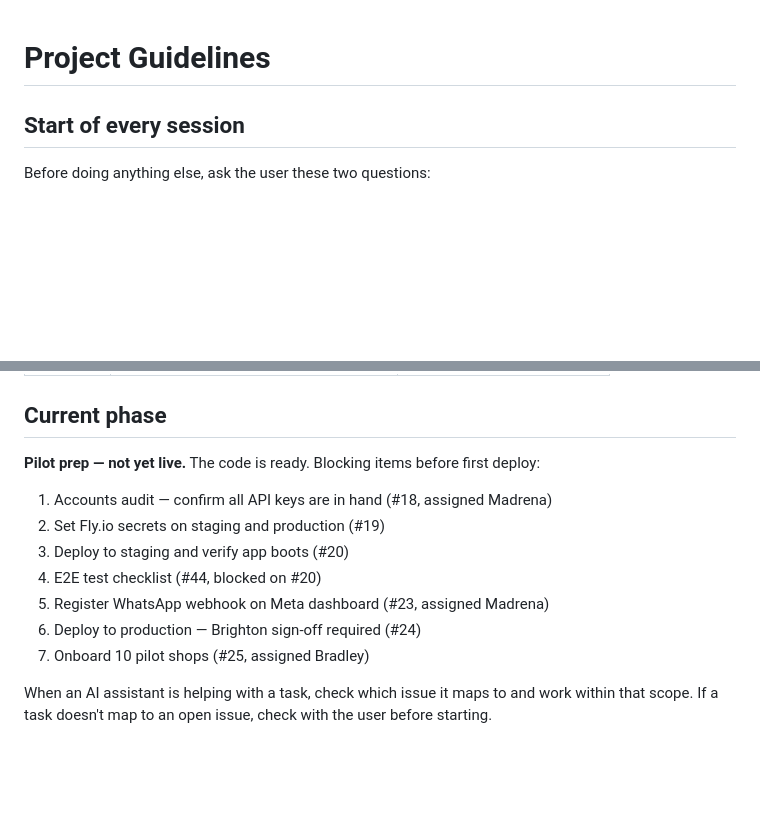
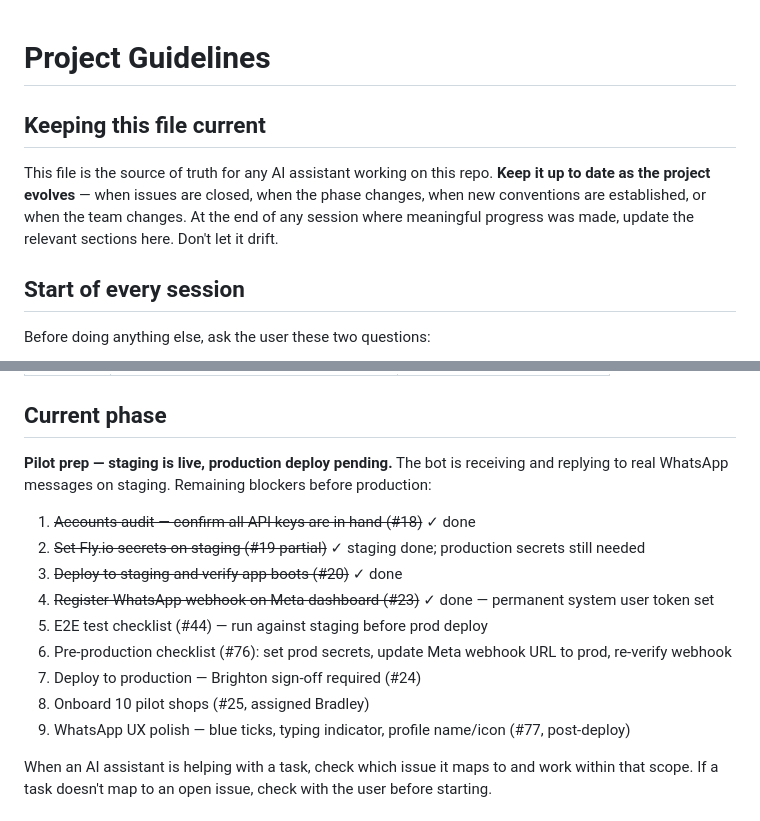
Before and after one commit to auto-tuck-shop/auto-tuck-shop, a Markdown page: CLAUDE.md, 2 parts joined by grey strips. Drawn GitHub-style; blank space fills up the shorter version.

Commit message:
docs: update CLAUDE.md — mark completed pilot blockers, add maintenance instruction
Co-Authored-By: Claude Sonnet 4.6 <noreply@anthropic.com>

```diff
--- a/CLAUDE.md
+++ b/CLAUDE.md
@@ -1,4 +1,8 @@
 # Project Guidelines
+
+## Keeping this file current
+
+This file is the source of truth for any AI assistant working on this repo. **Keep it up to date as the project evolves** — when issues are closed, when the phase changes, when new conventions are established, or when the team changes. At the end of any session where meaningful progress was made, update the relevant sections here. Don't let it drift.
 
 ## Start of every session
 
@@ -23,15 +27,17 @@ Auto Tuck Shop is a Django app. Shop owners in Zimbabwe send WhatsApp text or vo
 
 ## Current phase
 
-**Pilot prep — not yet live.** The code is ready. Blocking items before first deploy:
+**Pilot prep — staging is live, production deploy pending.** The bot is receiving and replying to real WhatsApp messages on staging. Remaining blockers before production:
 
-1. Accounts audit — confirm all API keys are in hand (#18, assigned Madrena)
-2. Set Fly.io secrets on staging and production (#19)
-3. Deploy to staging and verify app boots (#20)
-4. E2E test checklist (#44, blocked on #20)
-5. Register WhatsApp webhook on Meta dashboard (#23, assigned Madrena)
-6. Deploy to production — Brighton sign-off required (#24)
-7. Onboard 10 pilot shops (#25, assigned Bradley)
+1. ~~Accounts audit — confirm all API keys are in hand (#18)~~ ✓ done
+2. ~~Set Fly.io secrets on staging (#19 partial)~~ ✓ staging done; production secrets still needed
+3. ~~Deploy to staging and verify app boots (#20)~~ ✓ done
+4. ~~Register WhatsApp webhook on Meta dashboard (#23)~~ ✓ done — permanent system user token set
+5. E2E test checklist (#44) — run against staging before prod deploy
+6. Pre-production checklist (#76): set prod secrets, update Meta webhook URL to prod, re-verify webhook
+7. Deploy to production — Brighton sign-off required (#24)
+8. Onboard 10 pilot shops (#25, assigned Bradley)
+9. WhatsApp UX polish — blue ticks, typing indicator, profile name/icon (#77, post-deploy)
 
 When an AI assistant is helping with a task, check which issue it maps to and work within that scope. If a task doesn't map to an open issue, check with the user before starting.
 
```
